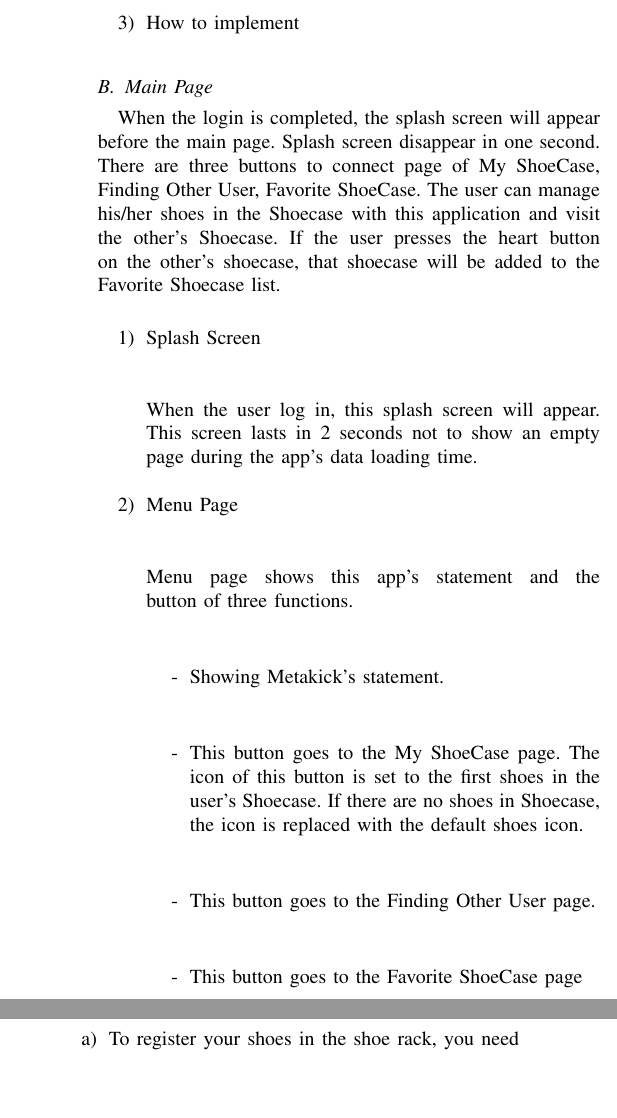
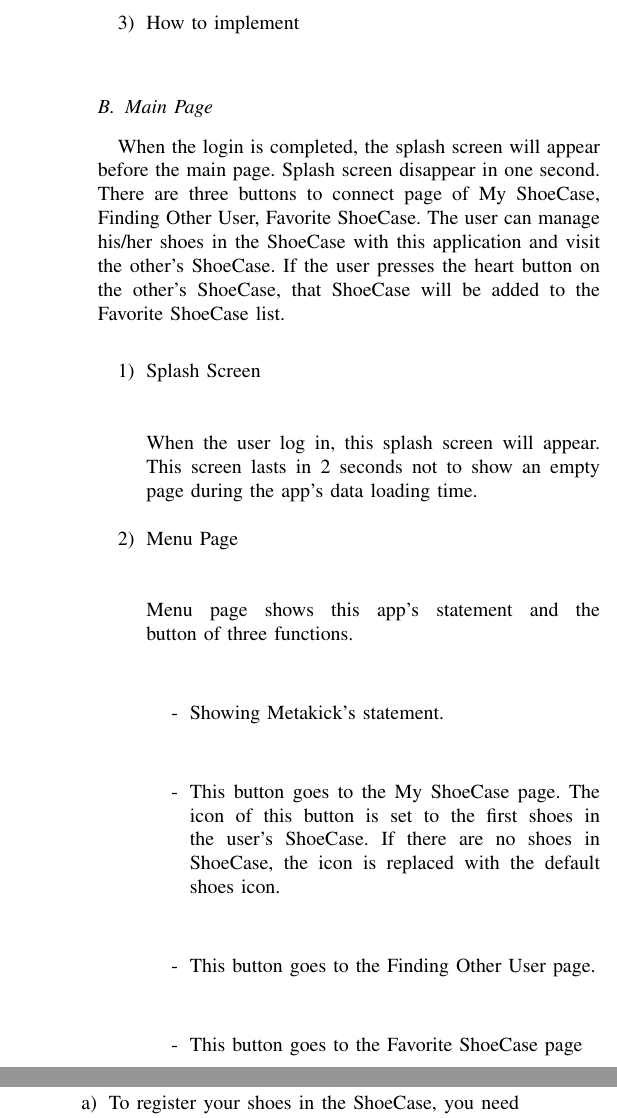
Before and after one commit to MetaKicks/Document, a LaTeX paper (MetaKicks.tex): two parts of the columns of page 6 of 7, joined at a grey line, cut so that both start at the same text, the shorter picture padded with empty space. Compiled offline with pdfLaTeX.

Commit message:
update Specification

```diff
--- a/MetaKicks.tex
+++ b/MetaKicks.tex
@@ -266,7 +266,7 @@ When the user run the application, the login page appears first. Metakicks can l
 \end{enumerate}
 
 \subsection{Main Page}
-When the login is completed, the splash screen will appear before the main page. Splash screen disappear in one second. There are three buttons to connect page of My ShoeCase, Finding Other User, Favorite ShoeCase. The user can manage his/her shoes in the Shoecase with this application and visit the other’s Shoecase. If the user presses the heart button on the other’s shoecase, that shoecase will be added to the Favorite Shoecase list.\\
+When the login is completed, the splash screen will appear before the main page. Splash screen disappear in one second. There are three buttons to connect page of My ShoeCase, Finding Other User, Favorite ShoeCase. The user can manage his/her shoes in the ShoeCase with this application and visit the other’s ShoeCase. If the user presses the heart button on the other’s ShoeCase, that ShoeCase will be added to the Favorite ShoeCase list.\\
 \begin{enumerate}
 	\item Splash Screen\\\\
 \\When the user log in, this splash screen will appear. This screen lasts in 2 seconds not to show an empty page during the app’s data loading time.\\
@@ -276,7 +276,7 @@ When the login is completed, the splash screen will appear before the main page.
 \item[-]Showing Metakick’s statement. \\\\
 	\end{enumerate}
 	\begin{enumerate}
-\item[-]This button goes to the My ShoeCase page. The icon of this button is set to the first shoes in the user’s Shoecase. If there are no shoes in Shoecase, the icon is replaced with the default shoes icon. \\\\
+\item[-]This button goes to the My ShoeCase page. The icon of this button is set to the first shoes in the user’s ShoeCase. If there are no shoes in ShoeCase, the icon is replaced with the default shoes icon. \\\\
 	\end{enumerate}
 	\begin{enumerate}
 \item[-]This button goes to the Finding Other User page.\\\\
@@ -293,8 +293,8 @@ For user’s convenience, there is a navigation bar on the bottom. This consists
 \begin{enumerate}
 	\item Register Shoes by Style Code
 	\begin{enumerate}
-	\item To register your shoes in the shoe rack, you need to use the registration function of the app. If you press the 'Register' button, a pop-up window will appear, and the registration will be completed by entering the style code of the shoes. Registered shoes can be found in the "Registered Shoes" window.\\
-	\item To register NFT shoes, you must use the "Register NFT Shoes" page. Click the NFT Register button and a window will appear asking you to enter the information for your shoes. In the window, you must enter the unique number of the cryptocurrency exchanged to buy the token. If you register by entering your unique number, the design of NFT shoes will be registered and displayed as a picture for viewing in the shoe rack.\\
+	\item To register your shoes in the ShoeCase, you need to use the registration function of the app. If you press the 'Register' button, a pop-up window will appear, and the registration will be completed by entering the style code of the shoes. Registered shoes can be found in the "Registered Shoes" window.\\
+	\item To register NFT shoes, you must use the "Register NFT Shoes" page. Click the NFT Register button and a window will appear asking you to enter the information for your shoes. In the window, you must enter the unique number of the cryptocurrency exchanged to buy the token. If you register by entering your unique number, the design of NFT shoes will be registered and displayed as a picture for viewing in the ShoeCase.\\
 	\end{enumerate}
 	\item Registered Shoes Information\\
 \\In "Registered Shoes", registered shoes items can be clicked to display shoe information and real-time resell prices.
```
Also changed, not shown: MetaKicks.pdf, MetaKicks.tex (6 more changed lines), 2 other files.
